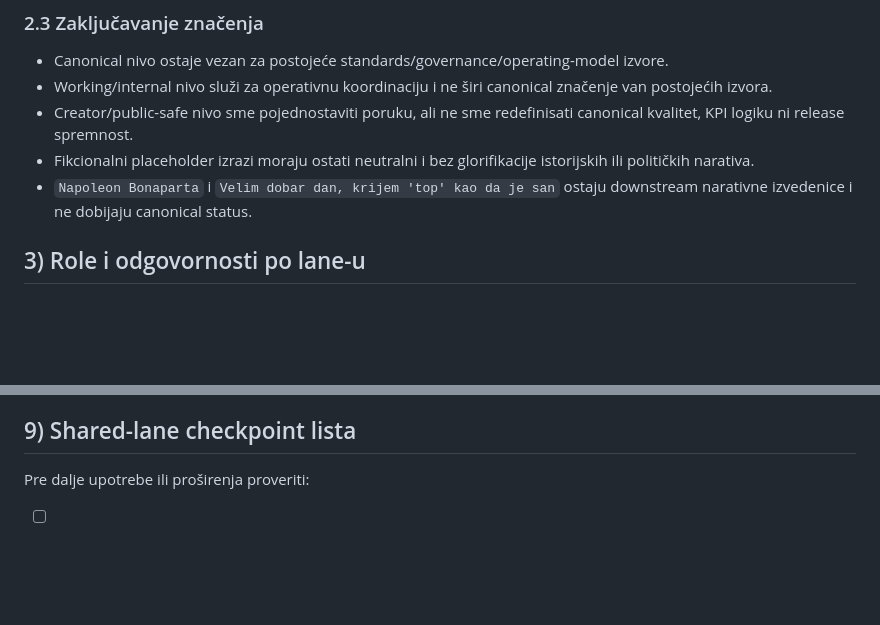
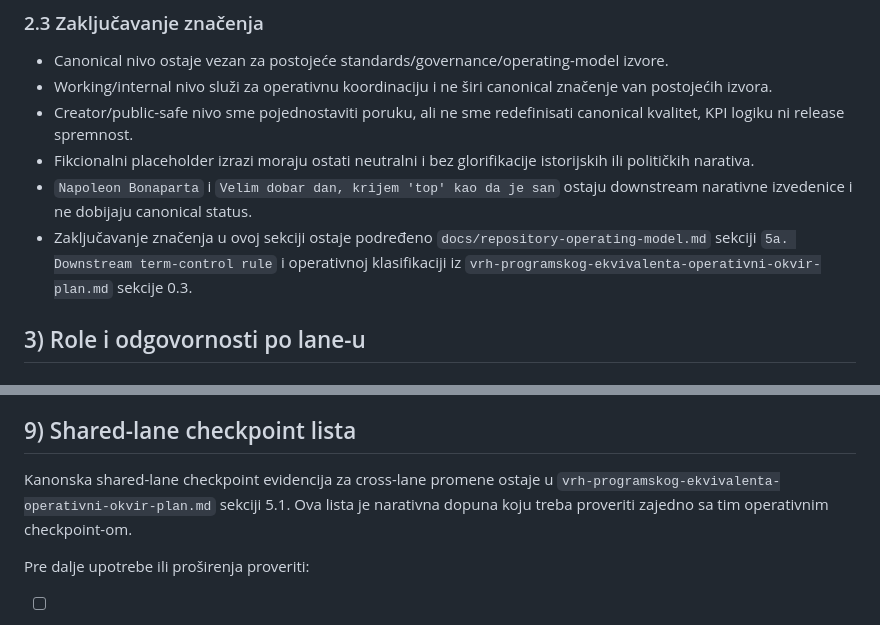
Before and after one commit to spaja86/Ai-Iq-World-Bank, a Markdown page: vrh-programskog-ekvivalenta-narativni-ekvivalenti-plan.md, 2 parts joined by grey strips. Drawn GitHub-style; blank space fills up the shorter version.

Commit message:
Reference canonical VRH checkpoints
Co-authored-by: spaja86 <33865972+spaja86@users.noreply.github.com>

```diff
--- a/vrh-programskog-ekvivalenta-narativni-ekvivalenti-plan.md
+++ b/vrh-programskog-ekvivalenta-narativni-ekvivalenti-plan.md
@@ -65,6 +65,7 @@ Sve ključne izraze u ovom okviru treba razdvojiti na tri nivoa:
 - Creator/public-safe nivo sme pojednostaviti poruku, ali ne sme redefinisati canonical kvalitet, KPI logiku ni release spremnost.
 - Fikcionalni placeholder izrazi moraju ostati neutralni i bez glorifikacije istorijskih ili političkih narativa.
 - `Napoleon Bonaparta` i `Velim dobar dan, krijem 'top' kao da je san` ostaju downstream narativne izvedenice i ne dobijaju canonical status.
+- Zaključavanje značenja u ovoj sekciji ostaje podređeno `docs/repository-operating-model.md` sekciji `5a. Downstream term-control rule` i operativnoj klasifikaciji iz `vrh-programskog-ekvivalenta-operativni-okvir-plan.md` sekcije 0.3.
 
 ## 3) Role i odgovornosti po lane-u
 
@@ -183,6 +184,8 @@ Ovaj plan definiše sledeće minimalne izlaze:
 
 ## 9) Shared-lane checkpoint lista
 
+Kanonska shared-lane checkpoint evidencija za cross-lane promene ostaje u `vrh-programskog-ekvivalenta-operativni-okvir-plan.md` sekciji 5.1. Ova lista je narativna dopuna koju treba proveriti zajedno sa tim operativnim checkpoint-om.
+
 Pre dalje upotrebe ili proširenja proveriti:
 
 - [ ] da li je controlling source eksplicitno naveden,
```
Also changed, not shown: vrh-programskog-ekvivalenta-operativni-okvir-plan.md (+2 -0 lines).
